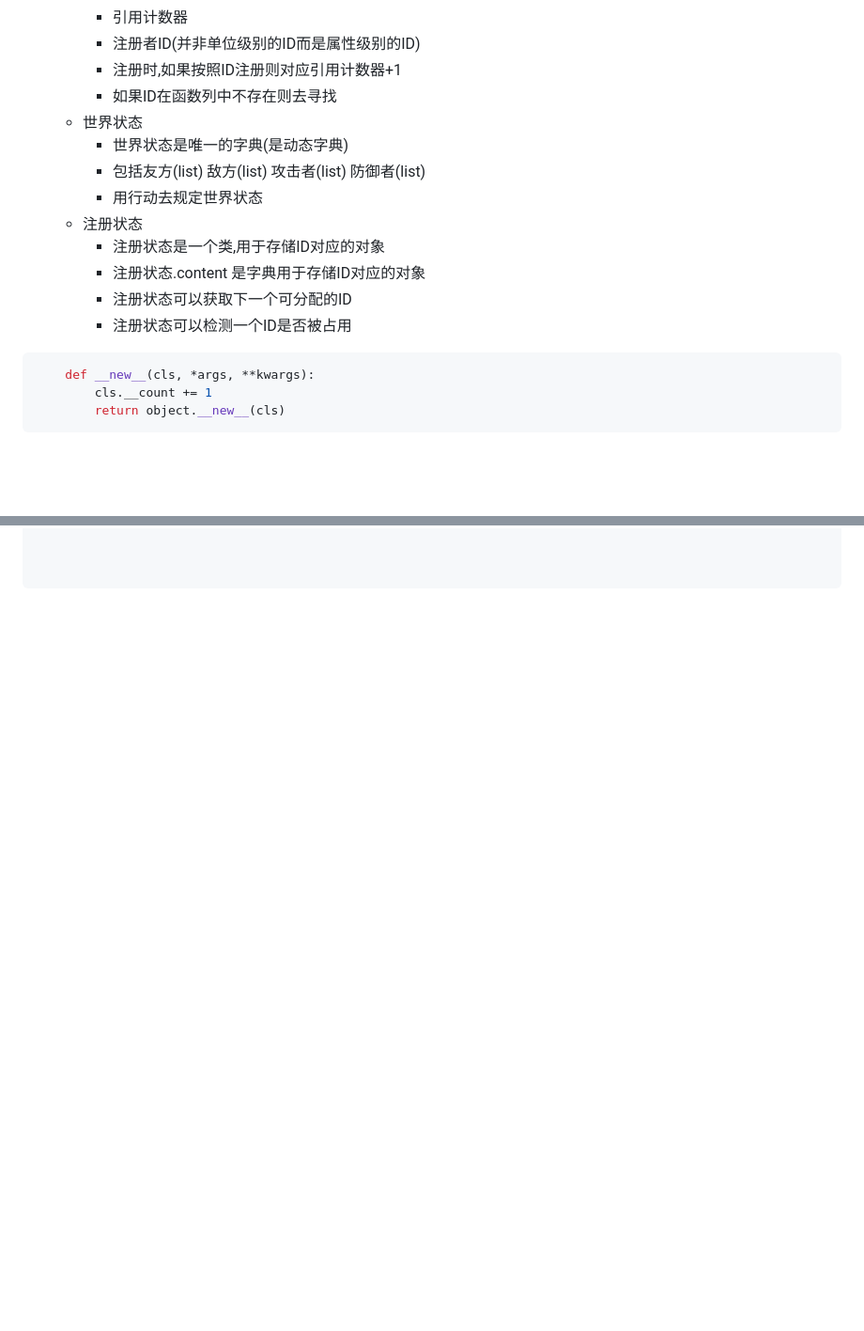
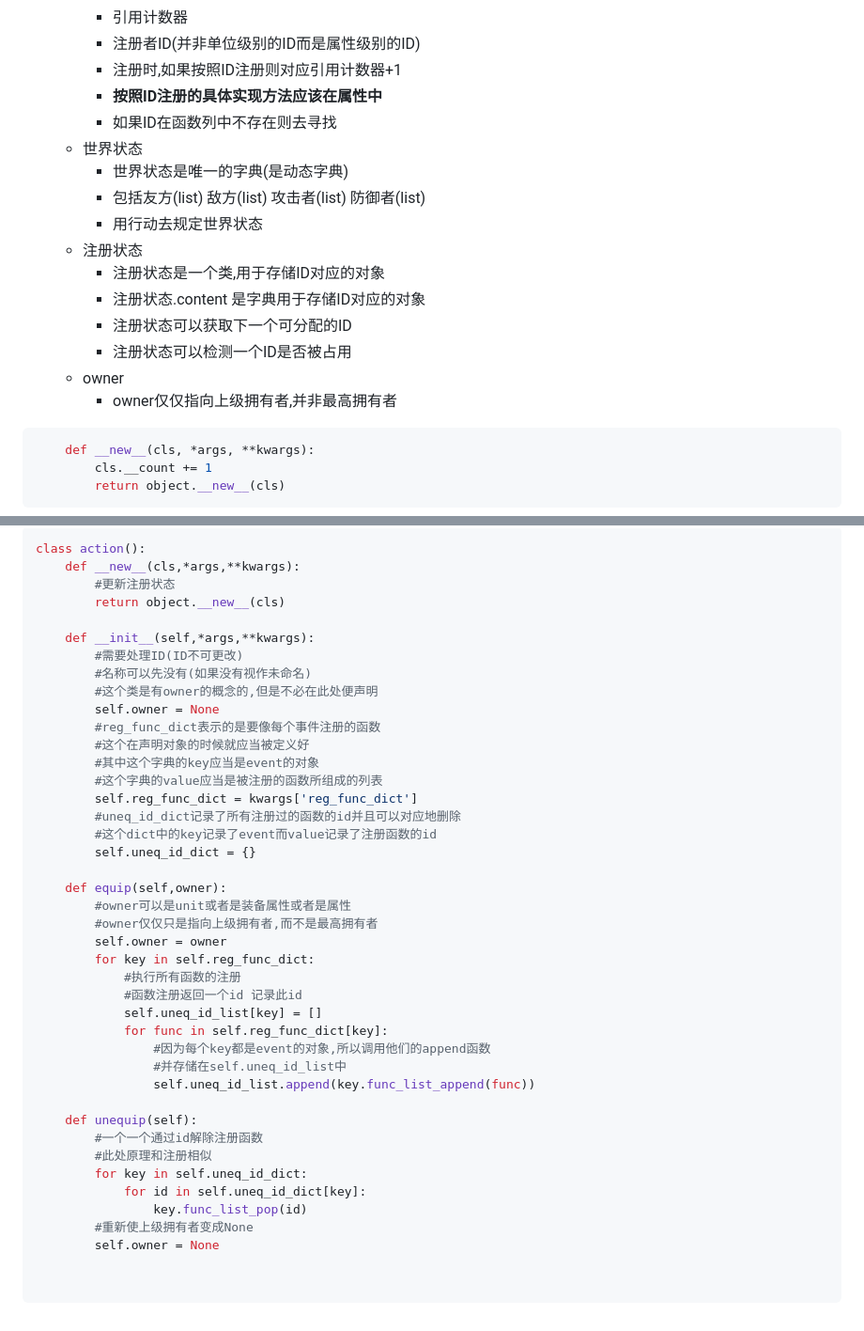
Before and after one commit to disa-star/py_epi_sys, a Markdown page: Android_app/重新开始.md, 2 parts joined by grey strips. Shown at 94% size. Rendered like a GitHub page; blank space fills up the shorter version.

````diff
--- a/Android_app/重新开始.md
+++ b/Android_app/重新开始.md
@@ -70,6 +70,7 @@
         - 引用计数器
         - 注册者ID(并非单位级别的ID而是属性级别的ID)
         - 注册时,如果按照ID注册则对应引用计数器+1
+        - **按照ID注册的具体实现方法应该在属性中**
         - 如果ID在函数列中不存在则去寻找
     - 世界状态
         - 世界状态是唯一的字典(是动态字典)
@@ -80,6 +81,8 @@
         - 注册状态.content 是字典用于存储ID对应的对象
         - 注册状态可以获取下一个可分配的ID
         - 注册状态可以检测一个ID是否被占用
+    - owner
+        - owner仅仅指向上级拥有者,并非最高拥有者
 ```python
     def __new__(cls, *args, **kwargs):
         cls.__count += 1
@@ -121,3 +198,44 @@ class event():
+```python
+class action():
+    def __new__(cls,*args,**kwargs):
+        #更新注册状态
+        return object.__new__(cls)
+
+    def __init__(self,*args,**kwargs):
+        #需要处理ID(ID不可更改)
+        #名称可以先没有(如果没有视作未命名)
+        #这个类是有owner的概念的,但是不必在此处便声明
+        self.owner = None
+        #reg_func_dict表示的是要像每个事件注册的函数
+        #这个在声明对象的时候就应当被定义好
+        #其中这个字典的key应当是event的对象
+        #这个字典的value应当是被注册的函数所组成的列表
+        self.reg_func_dict = kwargs['reg_func_dict']
+        #uneq_id_dict记录了所有注册过的函数的id并且可以对应地删除
+        #这个dict中的key记录了event而value记录了注册函数的id
+        self.uneq_id_dict = {}
+
+    def equip(self,owner):
+        #owner可以是unit或者是装备属性或者是属性
+        #owner仅仅只是指向上级拥有者,而不是最高拥有者
+        self.owner = owner
+        for key in self.reg_func_dict:
+            #执行所有函数的注册
+            #函数注册返回一个id 记录此id
+            self.uneq_id_list[key] = []
+            for func in self.reg_func_dict[key]:
+                #因为每个key都是event的对象,所以调用他们的append函数
+                #并存储在self.uneq_id_list中
+                self.uneq_id_list.append(key.func_list_append(func))
+
+    def unequip(self):
+        #一个一个通过id解除注册函数
+        #此处原理和注册相似
+        for key in self.uneq_id_dict:
+            for id in self.uneq_id_dict[key]:
+                key.func_list_pop(id)
+        #重新使上级拥有者变成None
+        self.owner = None
 
 
 ```
````
Also changed, not shown: other parts of Android_app/重新开始.md (+80 -6 lines).
